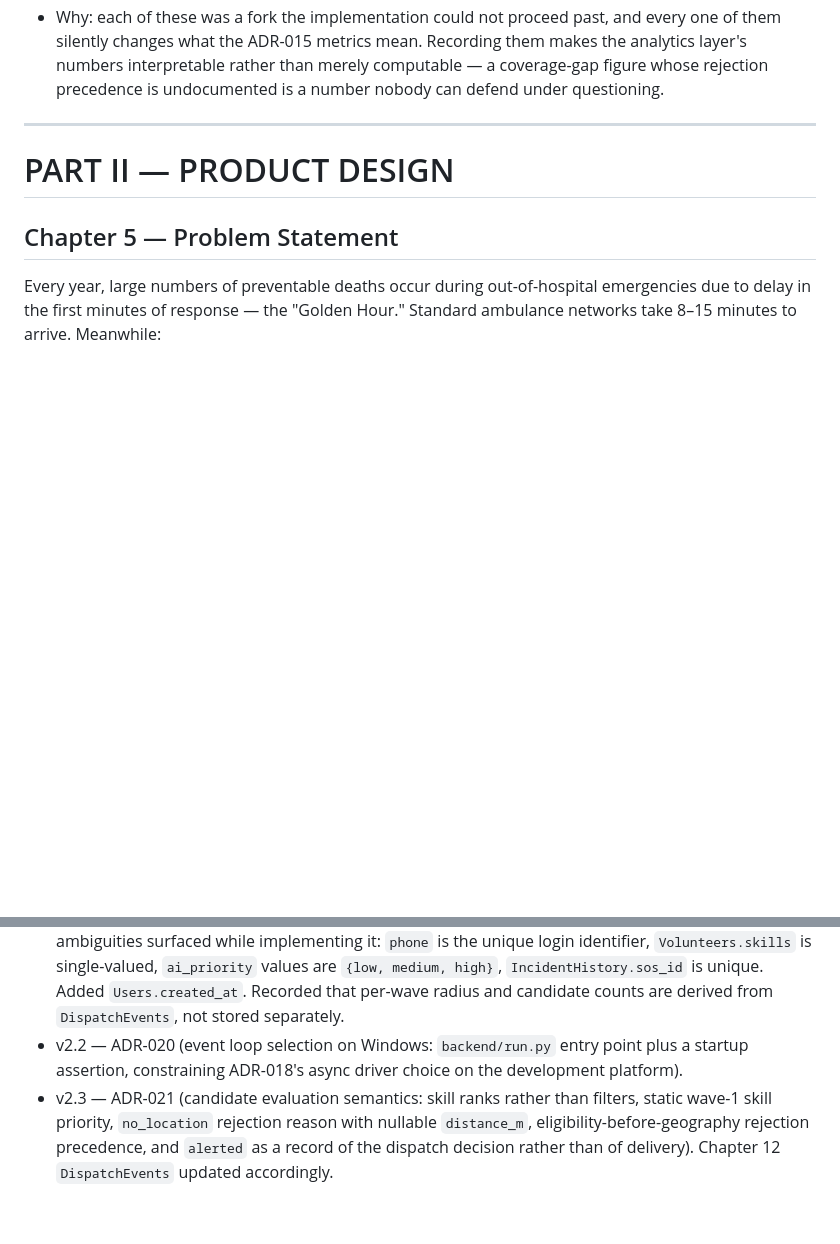
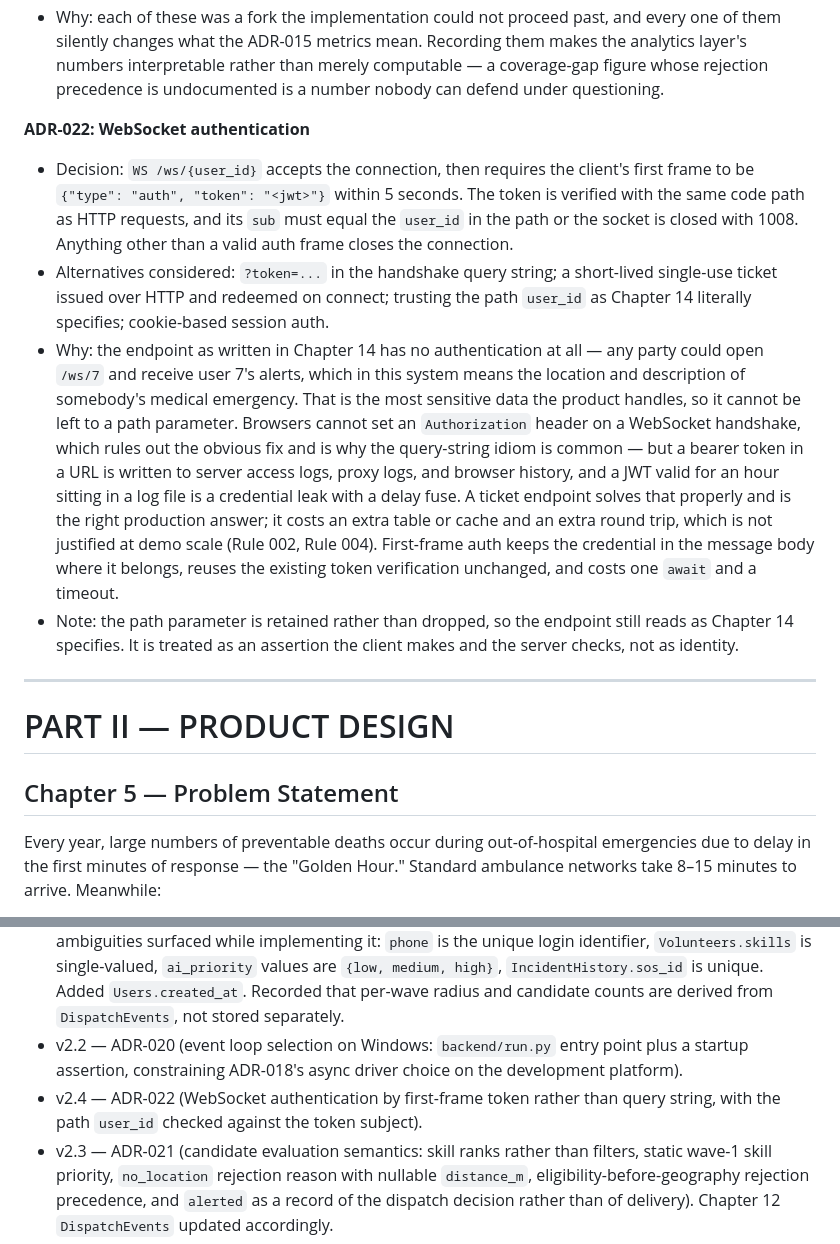
Before and after one commit to Laren27/Flare, a Markdown page: docs/FLARE_Engineering_Blueprint_v2.md, 2 parts joined by grey strips. Drawn GitHub-style; blank space fills up the shorter version.

Commit message:
docs: record ADR-022 for WebSocket authentication
Chapter 14's /ws/{user_id} authenticates nobody as specified -- anyone could
open another person's socket and read the location and description of their
medical emergency. Browsers cannot set an Authorization header on a WebSocket
handshake, and ?token= writes a bearer credential into every access log it
passes. The token arrives in the first frame instead.
Co-Authored-By: Claude Opus 5 <noreply@anthropic.com>

```diff
--- a/docs/FLARE_Engineering_Blueprint_v2.md
+++ b/docs/FLARE_Engineering_Blueprint_v2.md
@@ -201,6 +201,12 @@ This is a running log. New entries go at the bottom. Format: Decision → Altern
   - **`outcome = 'alerted'` records the dispatch decision, not delivery.** It means the engine selected this candidate for alerting. `no_socket` retains its precise meaning — delivery was attempted and no live connection existed — which only becomes a real condition in week 3. Without this split, every dispatch performed before the WebSocket layer exists would read as a total delivery failure in the funnel.
 - Alternatives considered: skill as a hard filter; distance-only wave 1; a citizen-declared incident category at SOS time (a new column, and friction on the one-button SOS of Chapter 8); reusing `unavailable` for missing locations; geography-first rejection precedence.
 - Why: each of these was a fork the implementation could not proceed past, and every one of them silently changes what the ADR-015 metrics mean. Recording them makes the analytics layer's numbers interpretable rather than merely computable — a coverage-gap figure whose rejection precedence is undocumented is a number nobody can defend under questioning.
+
+**ADR-022: WebSocket authentication**
+- Decision: `WS /ws/{user_id}` accepts the connection, then requires the client's first frame to be `{"type": "auth", "token": "<jwt>"}` within 5 seconds. The token is verified with the same code path as HTTP requests, and its `sub` must equal the `user_id` in the path or the socket is closed with 1008. Anything other than a valid auth frame closes the connection.
+- Alternatives considered: `?token=...` in the handshake query string; a short-lived single-use ticket issued over HTTP and redeemed on connect; trusting the path `user_id` as Chapter 14 literally specifies; cookie-based session auth.
+- Why: the endpoint as written in Chapter 14 has no authentication at all — any party could open `/ws/7` and receive user 7's alerts, which in this system means the location and description of somebody's medical emergency. That is the most sensitive data the product handles, so it cannot be left to a path parameter. Browsers cannot set an `Authorization` header on a WebSocket handshake, which rules out the obvious fix and is why the query-string idiom is common — but a bearer token in a URL is written to server access logs, proxy logs, and browser history, and a JWT valid for an hour sitting in a log file is a credential leak with a delay fuse. A ticket endpoint solves that properly and is the right production answer; it costs an extra table or cache and an extra round trip, which is not justified at demo scale (Rule 002, Rule 004). First-frame auth keeps the credential in the message body where it belongs, reuses the existing token verification unchanged, and costs one `await` and a timeout.
+- Note: the path parameter is retained rather than dropped, so the endpoint still reads as Chapter 14 specifies. It is treated as an assertion the client makes and the server checks, not as identity.
 
 ---
 
@@ -664,4 +670,5 @@ Chapter 4 (ADR) in the same format as existing entries.
 - v2.0 — Build model corrected from four-person team to solo + AI collaborator; 8-week timeline fixed. Added ADR-011 (accept-lock enforced by atomic conditional UPDATE, replacing unspecified mechanism), ADR-012 (radius expansion triggered by both empty-candidate-set and acceptance-timeout, via an escalation state machine), ADR-013 (AI summary removed from dispatch critical path, made concurrent with timeout and fallback), ADR-014 (structured dispatch event log), ADR-015 (analytics promoted to co-headline deliverable with seven precisely defined metrics, superseding ADR-009 in scope), ADR-016 (responder simulation harness as core scope). Added Chapter 18A (analytics specification). Rewrote Chapter 13 dispatch sequence, Chapter 12 schema (+`DispatchEvents`, funnel timestamps), Chapter 19 folder structure (+`sim/`, `tests/`, `analytics/`, `CLAUDE.md`), Chapter 21 testing (automated tests moved to required), Chapter 24 roadmap (filled: 8-week plan), Chapter 27 demo strategy (four-act solo run).
 - v2.1 — Week 1 foundation decisions recorded: ADR-017 (Alembic for schema migrations), ADR-018 (async SQLAlchemy sessions over psycopg 3), ADR-019 (PyJWT + bcrypt, JSON login body, admin accounts created out-of-band rather than by signup). Chapter 12 annotated to resolve four ambiguities surfaced while implementing it: `phone` is the unique login identifier, `Volunteers.skills` is single-valued, `ai_priority` values are `{low, medium, high}`, `IncidentHistory.sos_id` is unique. Added `Users.created_at`. Recorded that per-wave radius and candidate counts are derived from `DispatchEvents`, not stored separately.
 - v2.2 — ADR-020 (event loop selection on Windows: `backend/run.py` entry point plus a startup assertion, constraining ADR-018's async driver choice on the development platform).
+- v2.4 — ADR-022 (WebSocket authentication by first-frame token rather than query string, with the path `user_id` checked against the token subject).
 - v2.3 — ADR-021 (candidate evaluation semantics: skill ranks rather than filters, static wave-1 skill priority, `no_location` rejection reason with nullable `distance_m`, eligibility-before-geography rejection precedence, and `alerted` as a record of the dispatch decision rather than of delivery). Chapter 12 `DispatchEvents` updated accordingly.
```
